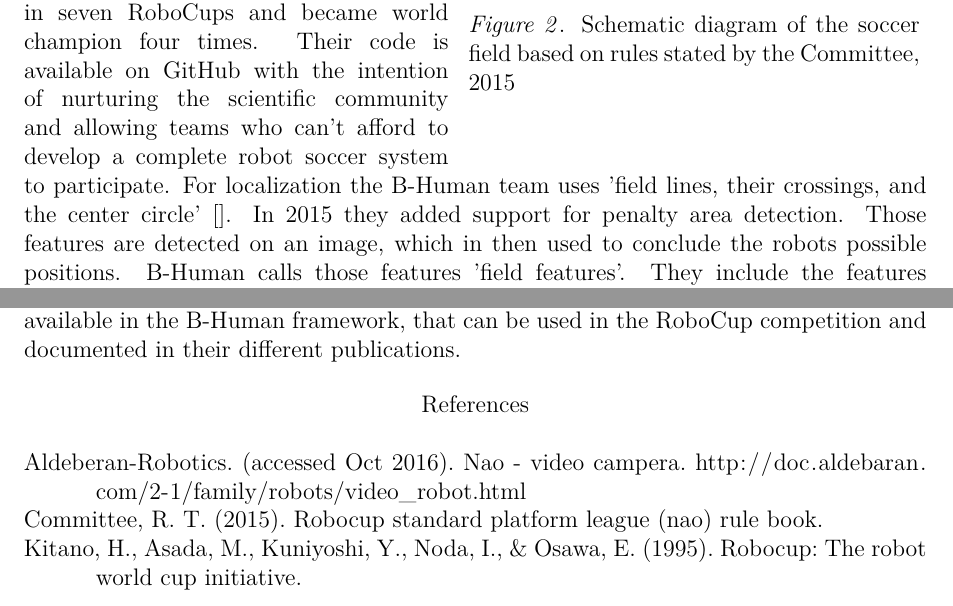
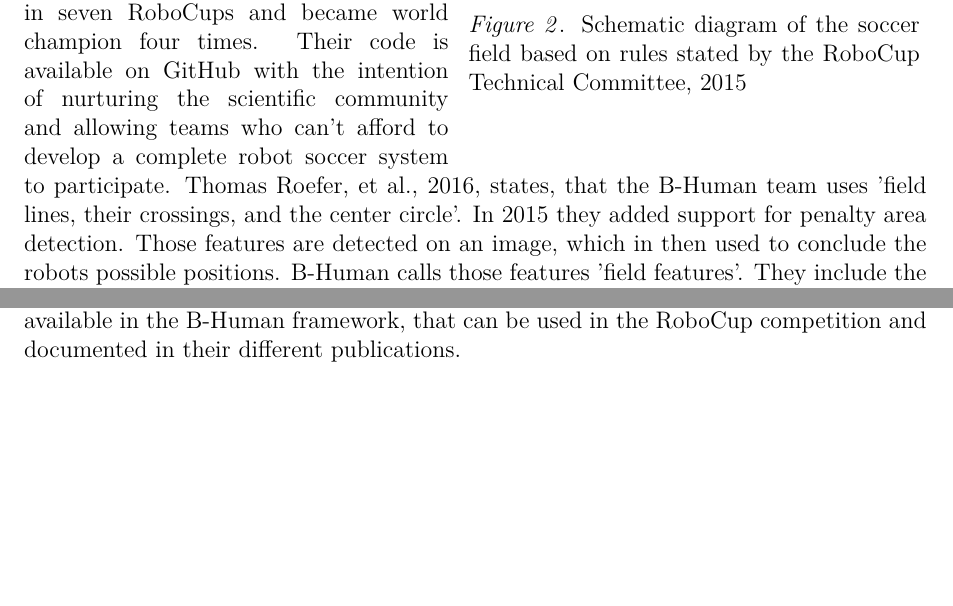
Before and after one commit to DeastinY/image_processing, a LaTeX paper (image_processing.tex, which reads image_processing.bib): two parts of pages 4 and 5 of 5, joined at a grey line, cut so that both start at the same text, the shorter picture padded with empty space. Compiled offline with pdfLaTeX.

Commit message:
final fixes

```diff
--- a/image_processing.bib
+++ b/image_processing.bib
@@ -4,18 +4,18 @@
     year = {1995}
 }
 @MISC{naosheet,
-    author = {Aldeberan-Robotics},
+    author = {{Aldeberan Robotics}},
     title = {NAO - Video Campera},
     url = {http://doc.aldebaran.com/2-1/family/robots/video_robot.html},
     year = {accessed Oct 2016}
 }
 @MISC{soccerfield,
-    author = {RoboCup Technical Committee},
+    author = {{RoboCup Technical Committee}},
     title = {RoboCup Standard Platform League (NAO) Rule Book},
     year = {2015}
 }
 @MISC{bhumanvis,
-    author = {test},
+    author = {{Thomas Roefer, et al.}},
     title = {B-Human Team Description for RoboCup 2016},
     year = {2016}
 }
--- a/image_processing.tex
+++ b/image_processing.tex
@@ -68,5 +68,5 @@
 
   Figure \ref{field} show everything that defines the 2015 RoboCub SPL soccer field. It's a mostly-white field with lines and goals on a green carpet. The goal posts and crossbar are white, while the net and support structure can be white, gray or black. Lighting can only come from the ceiling and any changes in the lighting will not be cause for delay. Fields can be in visible range of one another, but if they are they must be at least three meters apart.
 
-  The B-Human RoboCup team was founded in 2006 and started participating in the SPL in 2009. They competet in seven RoboCups and became world champion four times. Their code is available on GitHub with the intention of nurturing the scientific community and allowing teams who can't afford to develop a complete robot soccer system to participate. For localization the B-Human team uses 'field lines, their crossings, and the center circle' []. In 2015 they added support for penalty area detection. Those features are detected on an image, which in then used to conclude the robots possible positions. B-Human calls those features 'field features'. They include the features mentioned above and the goal frame on the floor.
+  The B-Human RoboCup team was founded in 2006 and started participating in the SPL in 2009. They competet in seven RoboCups and became world champion four times. Their code is available on GitHub with the intention of nurturing the scientific community and allowing teams who can't afford to develop a complete robot soccer system to participate. \cite{bhumanvis}, states, that the B-Human team uses 'field lines, their crossings, and the center circle'. In 2015 they added support for penalty area detection. Those features are detected on an image, which in then used to conclude the robots possible positions. B-Human calls those features 'field features'. They include the features mentioned above and the goal frame on the floor.
 
@@ -84,6 +84,6 @@
   In this paper a general introduction to the RoboCub Standard Platform League was given. The challenges of this league have been discussed with a focus on localizing a robot on the soccer field. This aspect was further discussed and the task was broken down into three parts. The first part, feature extraction, was then analyzed in detail and the techniques used by the current world champion team, B-Human, were presented. The B-Human team uses color based separation to prepare the image for a grid-based region finding algorithm. Those regions are grouped and combined to determine field lines and crossing, the penalty area and the center circle. To detect the goals the Sobel operator is used in combination with a Hough transform to detect the edges and fit the goal to a model.
   The self localization of B-Human obviously is one of the best and some of the fundamental techniques used in the process were described in this paper. They are available in the B-Human framework, that can be used in the RoboCup competition and documented in their different publications.
 
-  \printbibliography
+
 
 \end{document}
```
Also changed, not shown: image_processing.bib (2 more changed lines), image_processing.tex (4 more changed lines).
